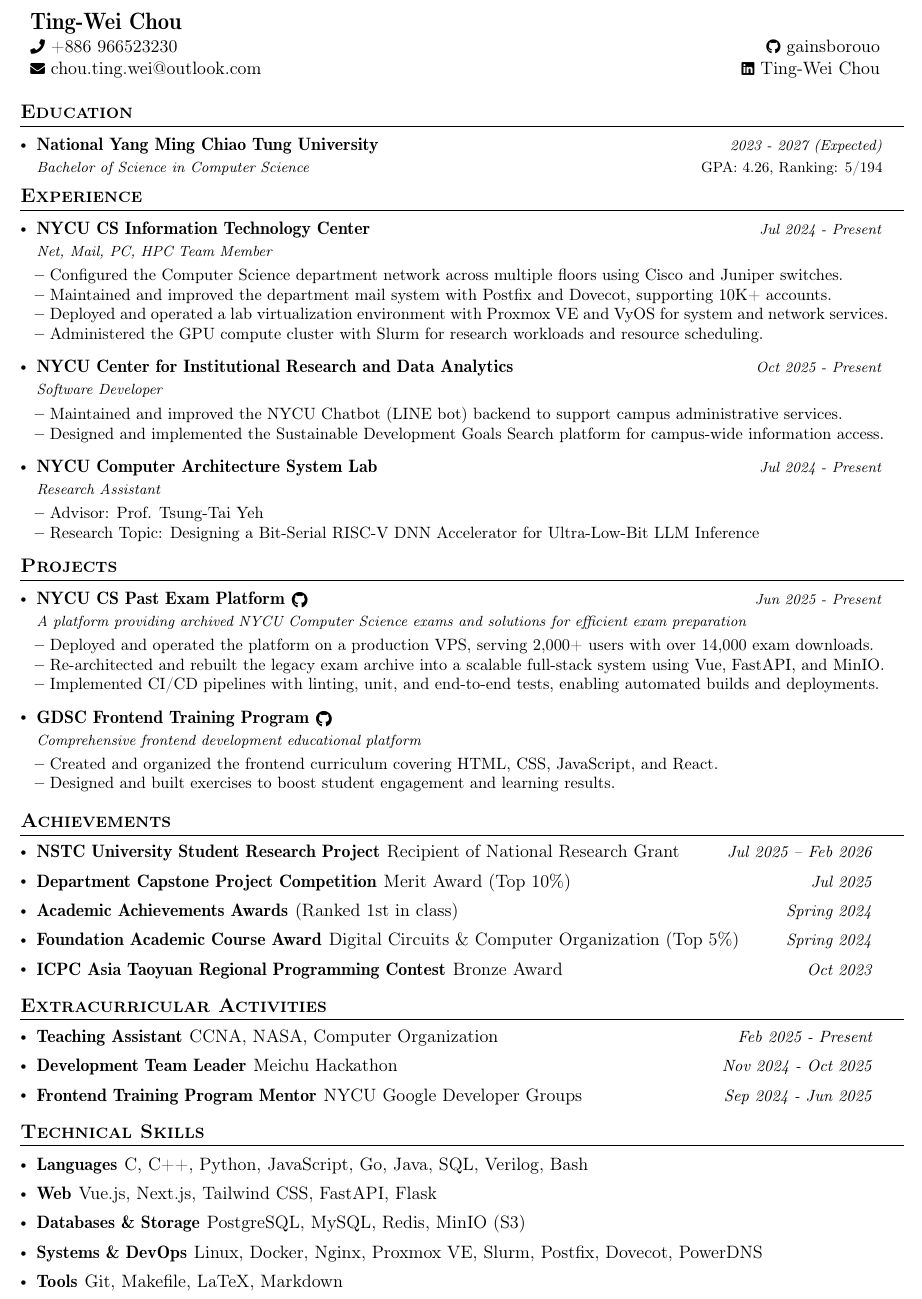
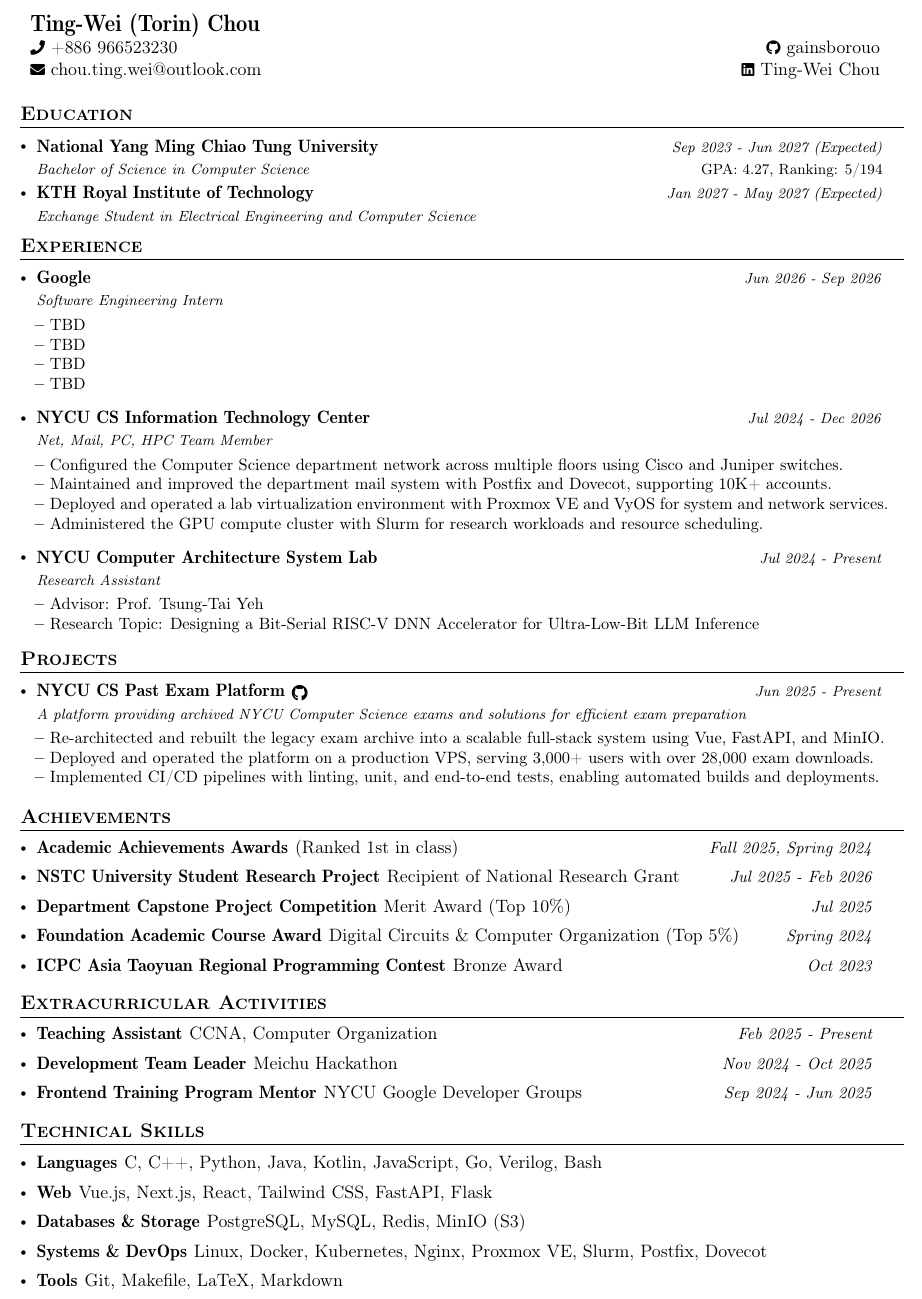
Before and after one commit to gainsborouo/gainsborouo, a LaTeX CV (Ting-Wei_Chou_Resume.tex): part of the page, cut so that both start at the same text. Compiled offline with pdfLaTeX.

Commit message:
fix: update resume with education details, and experience entries

```diff
--- a/Ting-Wei_Chou_Resume.tex
+++ b/Ting-Wei_Chou_Resume.tex
@@ -131,7 +131,7 @@
 %-------------------------------------------
 %%%%%%  CV STARTS HERE  %%%%%%%%%%%
 %%%%%% DEFINE ELEMENTS HERE %%%%%%%
-\newcommand{\name}{Ting-Wei Chou} % Your Name
+\newcommand{\name}{Ting-Wei (Torin) Chou} % Your Name
 \newcommand{\phone}{966523230}
 \newcommand{\emaila}{chou.ting.wei@outlook.com}
 
@@ -155,8 +155,12 @@
 \section{\textbf{Education}}
 \resumeSubHeadingListStart
     \resumeSubheading
-        {National Yang Ming Chiao Tung University}{GPA: 4.26, Ranking: 5/194}
-        {Bachelor of Science in Computer Science}{2023 - 2027 (Expected)}
+        {\href{https://www.nycu.edu.tw/nycu/ch/index}{National Yang Ming Chiao Tung University}}{GPA: 4.27, Ranking: 5/194}
+        {Bachelor of Science in Computer Science}{Sep 2023 - Jun 2027 (Expected)}
+
+    \resumeSubheading
+        {\href{https://www.kth.se/en}{KTH Royal Institute of Technology}}{}
+        {Exchange Student in Electrical Engineering and Computer Science}{Jan 2027 - May 2027 (Expected)}
 \resumeSubHeadingListEnd
 \vspace{-5.5mm}
 %
@@ -167,22 +171,24 @@
 \section{\textbf{Experience}}
     \resumeSubHeadingListStart
         \resumeSubheading
+            {\href{https://www.linkedin.com/company/google}{Google}}{}
+            {Software Engineering Intern}{Jun 2026 - Sep 2026}
+            \resumeItemListStart
+                \item {TBD}
+                \item {TBD}
+                \item {TBD}
+                \item {TBD}
+            \resumeItemListEnd
+            \vspace{-2.0mm}
+
+        \resumeSubheading
             {\href{https://www.linkedin.com/company/nycu-csit/}{NYCU CS Information Technology Center}}{}
-            {Net, Mail, PC, HPC Team Member}{Jul 2024 - Present}
+            {Net, Mail, PC, HPC Team Member}{Jul 2024 - Dec 2026}
             \resumeItemListStart
                 \item {Configured the Computer Science department network across multiple floors using Cisco and Juniper switches.}
                 \item {Maintained and improved the department mail system with Postfix and Dovecot, supporting 10K+ accounts.}
                 \item {Deployed and operated a lab virtualization environment with Proxmox VE and VyOS for system and network services.}
                 \item {Administered the GPU compute cluster with Slurm for research workloads and resource scheduling.}
-            \resumeItemListEnd
-            \vspace{-2.0mm}
-
-        \resumeSubheading
-            {\href{https://cirda.nycu.edu.tw/cirda/en/index}{NYCU Center for Institutional Research and Data Analytics}}{}
-            {Software Developer}{Oct 2025 - Present}
-            \resumeItemListStart
-                \item {Maintained and improved the NYCU Chatbot (LINE bot) backend to support campus administrative services.}
-                \item {Designed and implemented the Sustainable Development Goals Search platform for campus-wide information access.}
             \resumeItemListEnd
             \vspace{-2.0mm}
 
@@ -208,21 +214,9 @@
         {} %Additional details
         \vspace{-1.0mm}
         \resumeItemListStart
-            \item {Deployed and operated the platform on a production VPS, serving 2,000+ users with over 14,000 exam downloads.}
             \item {Re-architected and rebuilt the legacy exam archive into a scalable full-stack system using Vue, FastAPI, and MinIO.}
+            \item {Deployed and operated the platform on a production VPS, serving 3,000+ users with over 28,000 exam downloads.}
             \item {Implemented CI/CD pipelines with linting, unit, and end-to-end tests, enabling automated builds and deployments.}
-        \resumeItemListEnd
-    \vspace{-2.0mm}
-
-    \resumeProject
-        {\projectRepo{GDSC Frontend Training Program}{https://github.com/gainsborouo/NYCU_GDSC-frontend}} %Project Name
-        {Comprehensive frontend development educational platform} %Project Name, Location Name
-        {} %Event Dates
-        {} %Additional details
-        \vspace{-1.0mm}
-        \resumeItemListStart
-            \item {Created and organized the frontend curriculum covering HTML, CSS, JavaScript, and React.}
-            \item {Designed and built exercises to boost student engagement and learning results.}
         \resumeItemListEnd
     \vspace{-2.0mm}
 
@@ -233,15 +227,15 @@
 \section{\textbf{Achievements}}
 \vspace{-0.4mm}
 \resumeSubHeadingListStart
+    \resumePOR{Academic Achievements Awards} % Award
+        {(Ranked 1st in class)} % Event
+        {Fall 2025, Spring 2024} %Event Year
     \resumePOR{NSTC University Student Research Project} % Award
         {Recipient of National Research Grant} % Event
-        {Jul 2025 – Feb 2026} %Event Year
+        {Jul 2025 - Feb 2026} %Event Year
     \resumePOR{Department Capstone Project Competition} % Award
         {Merit Award (Top 10\%)} % Event
         {Jul 2025} %Event Year
-    \resumePOR{Academic Achievements Awards} % Award
-        {(Ranked 1st in class)} % Event
-        {Spring 2024} %Event Year
     \resumePOR{Foundation Academic Course Award} % Award
         {Digital Circuits \& Computer Organization (Top 5\%)} % Event
         {Spring 2024} %Event Year
@@ -256,7 +250,7 @@
 \vspace{-0.4mm}
 \resumeSubHeadingListStart
     \resumePOR{Teaching Assistant} % Position
-        {CCNA, NASA, Computer Organization} %Club,Event
+        {\href{https://timetable.nycu.edu.tw/?r=main/crsoutline\&Acy=114\&Sem=2\&CrsNo=515612\&lang=zh-tw}{CCNA}, \href{https://timetable.nycu.edu.tw/?r=main/crsoutline\&Acy=113\&Sem=2\&CrsNo=515511\&lang=zh-tw}{Computer Organization}} %Club,Event
         {Feb 2025 - Present} %Tenure Period
     \resumePOR{Development Team Leader} % Position
         {\href{https://github.com/Official-Meichu-Hackathon}{Meichu Hackathon}} %Club,Event
@@ -271,10 +265,10 @@
 %-----------Technical skills-----------------
 \section{\textbf{Technical Skills}}
 \resumeSubHeadingListStart
-    \resumeSkill{Languages}{C, C++, Python, JavaScript, Go, Java, SQL, Verilog, Bash}
-    \resumeSkill{Web}{Vue.js, Next.js, Tailwind CSS, FastAPI, Flask}
+    \resumeSkill{Languages}{C, C++, Python, Java, Kotlin, JavaScript, Go, Verilog, Bash}
+    \resumeSkill{Web}{Vue.js, Next.js, React, Tailwind CSS, FastAPI, Flask}
     \resumeSkill{Databases \& Storage}{PostgreSQL, MySQL, Redis, MinIO (S3)}
-    \resumeSkill{Systems \& DevOps}{Linux, Docker, Nginx, Proxmox VE, Slurm, Postfix, Dovecot, PowerDNS}
+    \resumeSkill{Systems \& DevOps}{Linux, Docker, Kubernetes, Nginx, Proxmox VE, Slurm, Postfix, Dovecot}
     \resumeSkill{Tools}{Git, Makefile, LaTeX, Markdown}
 \resumeSubHeadingListEnd
 \vspace{-16pt}
```
Also changed, not shown: Ting-Wei_Chou_Resume.pdf.
